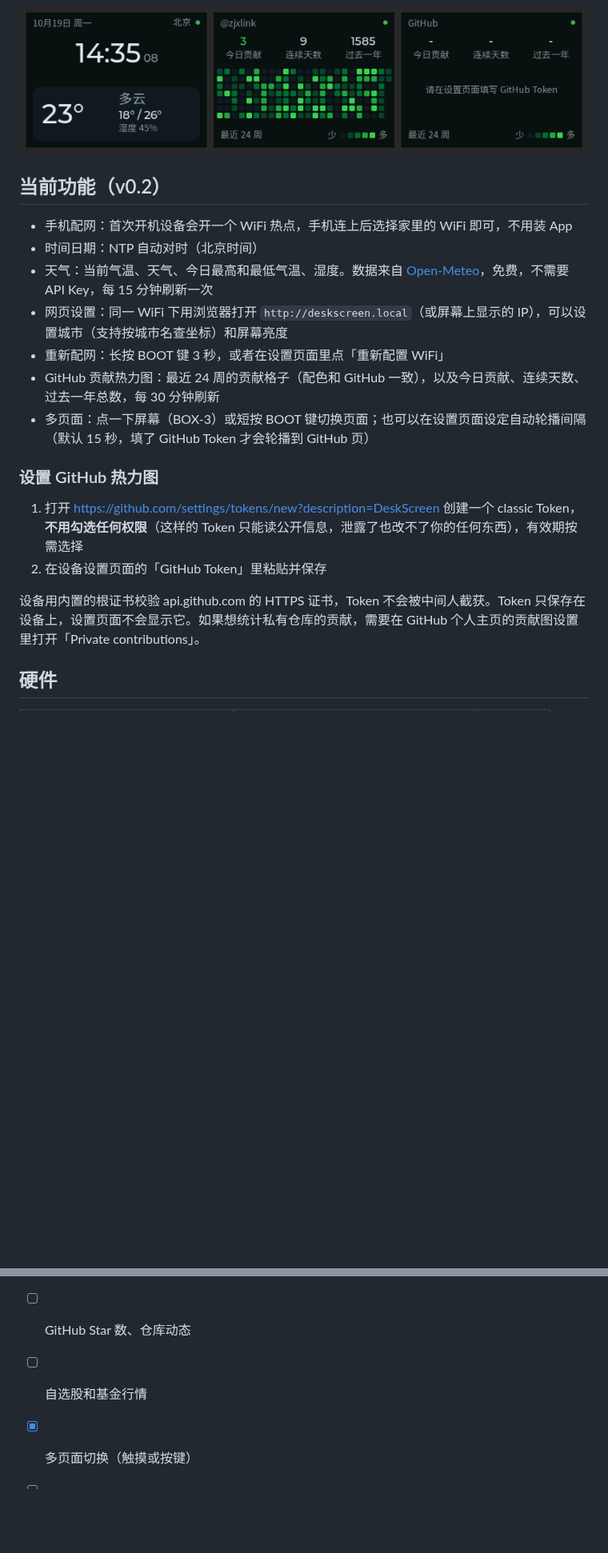
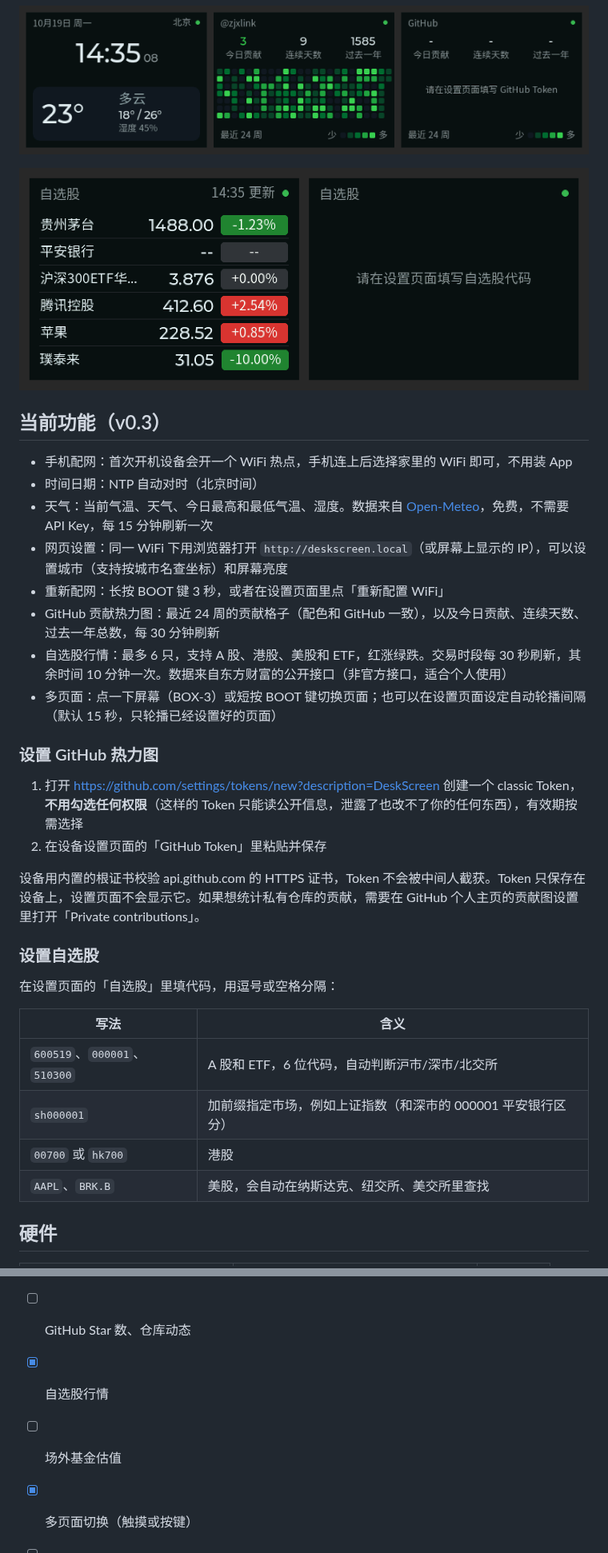
Before and after one commit to zjxlink/deskscreen, a Markdown page: README.md, 2 parts joined by grey strips. Shown at 80% size. Rendered like a GitHub page; pictures changed too: docs/preview-stocks.png (added); blank space fills up the shorter version.

```diff
--- a/README.md
+++ b/README.md
@@ -6,7 +6,9 @@
 
 ![GitHub 热力图](docs/preview-github.png)
 
-## 当前功能（v0.2）
+![自选股](docs/preview-stocks.png)
+
+## 当前功能（v0.3）
 
 - 手机配网：首次开机设备会开一个 WiFi 热点，手机连上后选择家里的 WiFi 即可，不用装 App
 - 时间日期：NTP 自动对时（北京时间）
@@ -14,7 +16,8 @@
 - 网页设置：同一 WiFi 下用浏览器打开 `http://deskscreen.local`（或屏幕上显示的 IP），可以设置城市（支持按城市名查坐标）和屏幕亮度
 - 重新配网：长按 BOOT 键 3 秒，或者在设置页面里点「重新配置 WiFi」
 - GitHub 贡献热力图：最近 24 周的贡献格子（配色和 GitHub 一致），以及今日贡献、连续天数、过去一年总数，每 30 分钟刷新
-- 多页面：点一下屏幕（BOX-3）或短按 BOOT 键切换页面；也可以在设置页面设定自动轮播间隔（默认 15 秒，填了 GitHub Token 才会轮播到 GitHub 页）
+- 自选股行情：最多 6 只，支持 A 股、港股、美股和 ETF，红涨绿跌。交易时段每 30 秒刷新，其余时间 10 分钟一次。数据来自东方财富的公开接口（非官方接口，适合个人使用）
+- 多页面：点一下屏幕（BOX-3）或短按 BOOT 键切换页面；也可以在设置页面设定自动轮播间隔（默认 15 秒，只轮播已经设置好的页面）
 
 ### 设置 GitHub 热力图
 
@@ -22,6 +25,17 @@
 2. 在设备设置页面的「GitHub Token」里粘贴并保存
 
 设备用内置的根证书校验 api.github.com 的 HTTPS 证书，Token 不会被中间人截获。Token 只保存在设备上，设置页面不会显示它。如果想统计私有仓库的贡献，需要在 GitHub 个人主页的贡献图设置里打开「Private contributions」。
+
+### 设置自选股
+
+在设置页面的「自选股」里填代码，用逗号或空格分隔：
+
+| 写法 | 含义 |
+|---|---|
+| `600519`、`000001`、`510300` | A 股和 ETF，6 位代码，自动判断沪市/深市/北交所 |
+| `sh000001` | 加前缀指定市场，例如上证指数（和深市的 000001 平安银行区分） |
+| `00700` 或 `hk700` | 港股 |
+| `AAPL`、`BRK.B` | 美股，会自动在纳斯达克、纽交所、美交所里查找 |
 
 ## 硬件
 
@@ -97,7 +113,8 @@ python3 tools/gen_fonts.py node_modules/@expo-google-fonts/noto-sans-sc/400Regul
 - [x] v0.1 时间、天气、配网、网页设置
 - [x] GitHub 贡献热力图
 - [ ] GitHub Star 数、仓库动态
-- [ ] 自选股和基金行情
+- [x] 自选股行情
+- [ ] 场外基金估值
 - [x] 多页面切换（触摸或按键）
 - [ ] 番茄钟、待办事项
 - [ ] OTA 在线升级
```
Also changed, not shown: other parts of README.md (+3 -1 lines), 14 other files.
